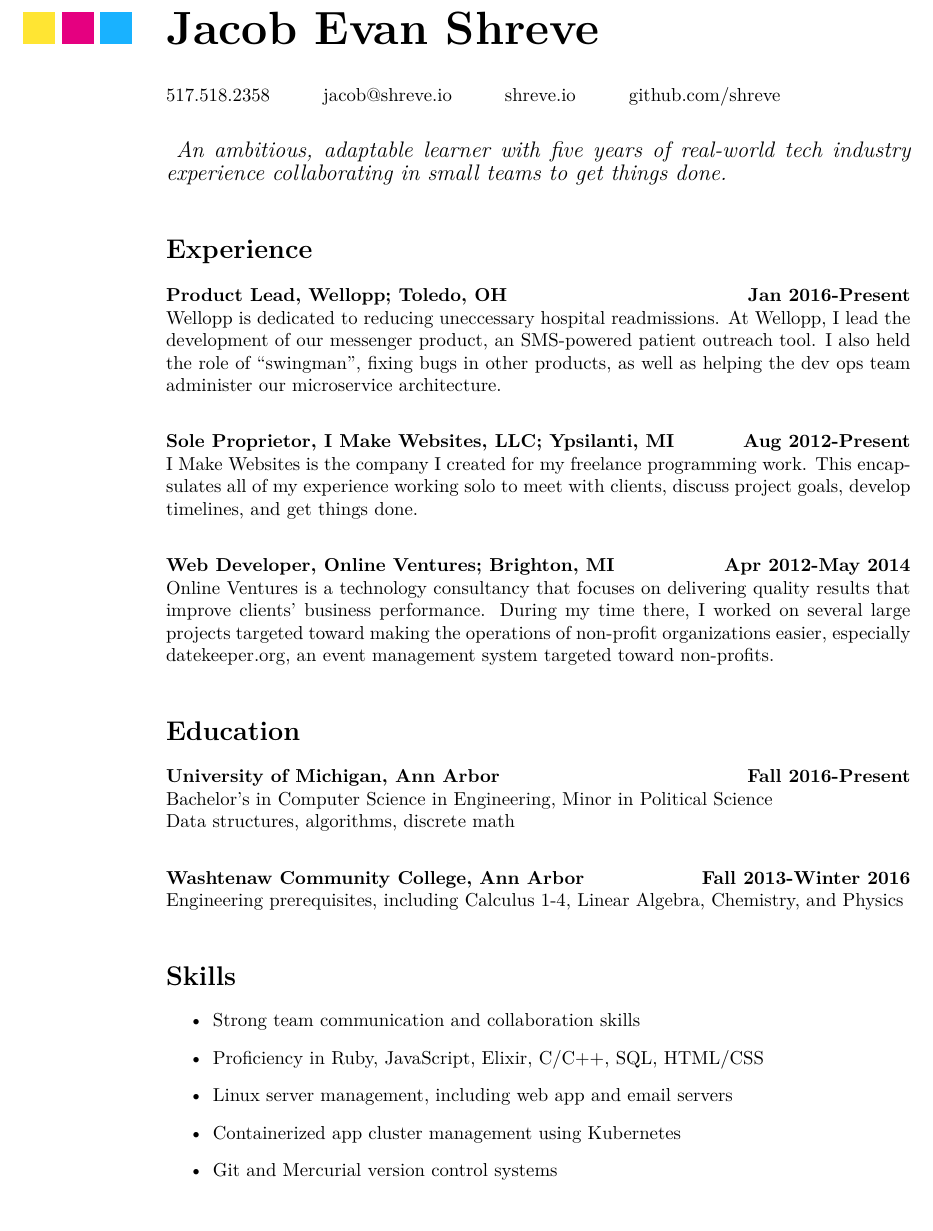
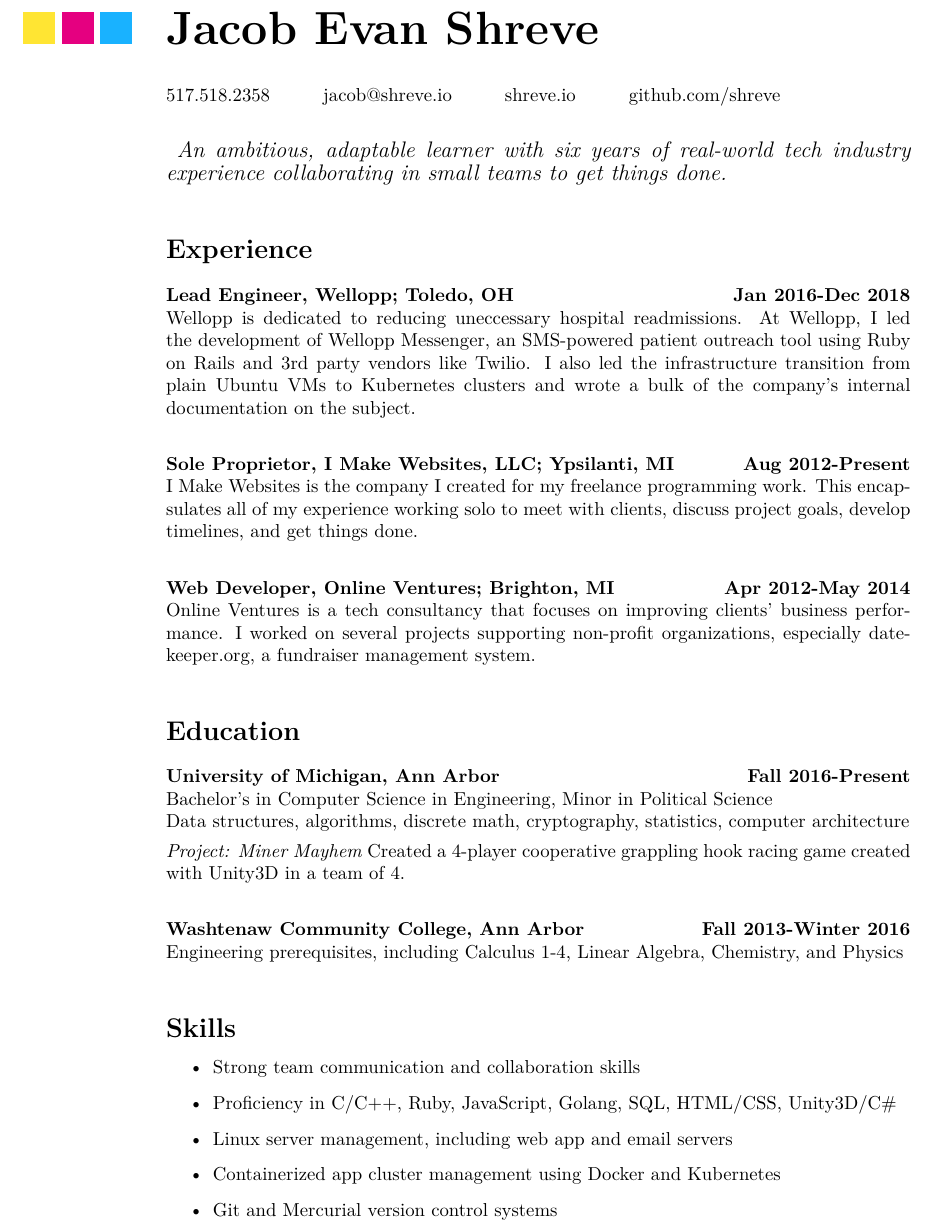
Before and after one commit to shreve/resume, a LaTeX CV (resume.tex): part of the page, cut so that both start at the same text. Compiled offline with XeLaTeX.

Commit message:
Update contents

```diff
--- a/resume.tex
+++ b/resume.tex
@@ -28,7 +28,7 @@
 \vspace{0.25in}
 
 \textit{\large{
-An ambitious, adaptable learner with five years of real-world tech industry experience
+An ambitious, adaptable learner with six years of real-world tech industry experience
 collaborating in small teams to get things done.
 }}
 \vspace{0.25in}
@@ -37,11 +37,10 @@ collaborating in small teams to get things done.
 {\Large\textbf{Experience}}
 \vspace{0.15in}
 
-\textbf{Product Lead, Wellopp; Toledo, OH \hfill Jan 2016-Present}\\
-Wellopp is dedicated to reducing uneccessary hospital readmissions. At Wellopp, I lead
-the development of our messenger product, an SMS-powered patient outreach tool. I
-also held the role of ``swingman'', fixing bugs in other products, as well as helping
-the dev ops team administer our microservice architecture.
+\textbf{Lead Engineer, Wellopp; Toledo, OH \hfill Jan 2016-Dec 2018}\\
+Wellopp is dedicated to reducing uneccessary hospital readmissions. At Wellopp, I led
+the development of Wellopp Messenger, an SMS-powered patient outreach tool using Ruby on Rails
+and 3rd party vendors like Twilio. I also led the infrastructure transition from plain Ubuntu VMs to Kubernetes clusters and wrote a bulk of the company's internal documentation on the subject.
 \vspace{0.25in}
 
 \textbf{Sole Proprietor, I Make Websites, LLC; Ypsilanti, MI \hfill Aug 2012-Present}\\
@@ -51,10 +50,9 @@ develop timelines, and get things done.
 \vspace{0.25in}
 
 \textbf{Web Developer, Online Ventures; Brighton, MI \hfill Apr 2012-May 2014}\\
-Online Ventures is a technology consultancy that focuses on delivering quality results that
-improve clients’ business performance. During my time there, I worked on several large
-projects targeted toward making the operations of non-profit organizations easier,
-especially datekeeper.org, an event management system targeted toward non-profits.
+Online Ventures is a tech consultancy that focuses on improving clients’ business performance.
+I worked on several projects supporting non-profit organizations,
+especially datekeeper.org, a fundraiser management system.
 \vspace{0.25in}
 
 \vspace{0.15in}
@@ -63,7 +61,11 @@ especially datekeeper.org, an event management system targeted toward non-profit
 
 \textbf{University of Michigan, Ann Arbor \hfill  Fall 2016-Present} \\
 Bachelor's in Computer Science in Engineering, Minor in Political Science \\
-Data structures, algorithms, discrete math
+Data structures, algorithms, discrete math, cryptography, statistics, computer architecture
+
+\vspace{0.05in}
+
+\textit{Project: Miner Mayhem} Created a 4-player cooperative grappling hook racing game created with Unity3D in a team of 4.
 
 \vspace{0.25in}
 
@@ -77,9 +79,9 @@ Engineering prerequisites, including Calculus 1-4, Linear Algebra, Chemistry, an
 
 \begin{itemize}
   \item{Strong team communication and collaboration skills}
-  \item{Proficiency in Ruby, JavaScript, Elixir, C/C++, SQL, HTML/CSS}
+  \item{Proficiency in C/C++, Ruby, JavaScript, Golang, SQL, HTML/CSS, Unity3D/C\#}
   \item{Linux server management, including web app and email servers}
-  \item{Containerized app cluster management using Kubernetes}
+  \item{Containerized app cluster management using Docker and Kubernetes}
   \item{Git and Mercurial version control systems}
 \end{itemize}
 
```
Also changed, not shown: resume.pdf.
